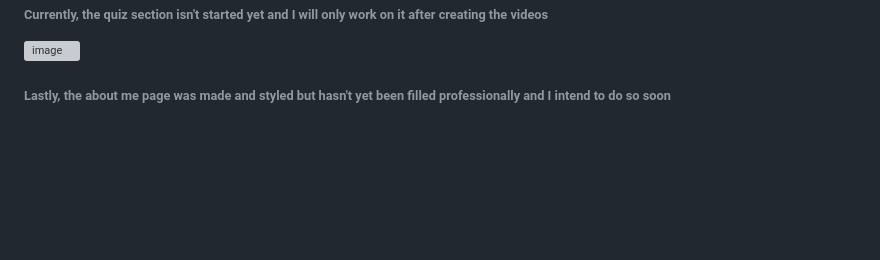
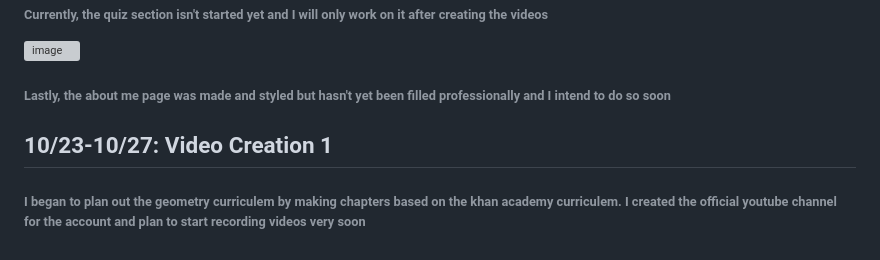
Before and after one commit to LeeT27/Education-Project, a Markdown page: README.md, the part around the change. Rendered like a GitHub page; blank space fills up the shorter version; grey boxes are pictures that could not be loaded.

```diff
--- a/README.md
+++ b/README.md
@@ -64,3 +64,5 @@
 ###### Currently, the quiz section isn't started yet and I will only work on it after creating the videos
 ![image](https://github.com/LeeT27/Education-Project/assets/138246438/f9db7599-099c-40eb-bcef-421967c2d103)
 ###### Lastly, the about me page was made and styled but hasn't yet been filled professionally and I intend to do so soon
+## 10/23-10/27: Video Creation 1
+###### I began to plan out the geometry curriculem by making chapters based on the khan academy curriculem. I created the official youtube channel for the account and plan to start recording videos very soon
```
